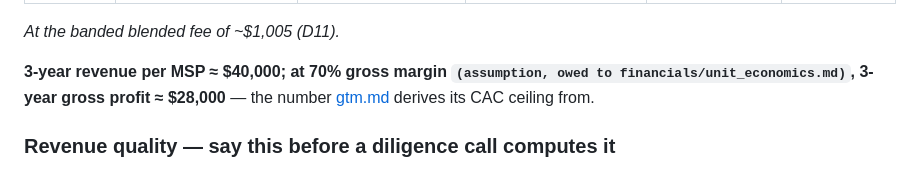
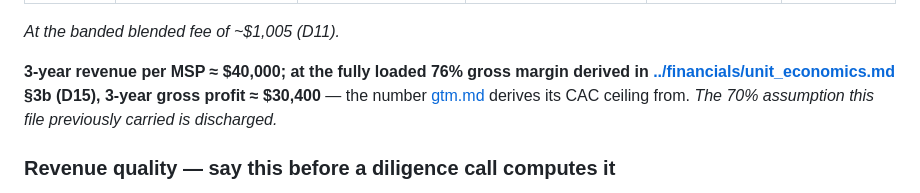
Before and after one commit to shreramsp/understudy-founder-pack, a Markdown page: strategy/market_sizing.md, the part around the change. GitHub-like rendering.

Commit message:
Discharge the 70% margin assumption in market_sizing; clear a link false-positive
Co-Authored-By: Claude Opus 5 <noreply@anthropic.com>

```diff
--- a/strategy/market_sizing.md
+++ b/strategy/market_sizing.md
@@ -64,7 +64,7 @@ An MSP does not onboard 41 environments on signature. Modelling the ramp is what
 
 *At the banded blended fee of ~$1,005 (D11).*
 
-**3-year revenue per MSP ≈ $40,000; at 70% gross margin `(assumption, owed to financials/unit_economics.md)`, 3-year gross profit ≈ $28,000** — the number [gtm.md](gtm.md) derives its CAC ceiling from.
+**3-year revenue per MSP ≈ $40,000; at the fully loaded 76% gross margin derived in [../financials/unit_economics.md](../financials/unit_economics.md) §3b (D15), 3-year gross profit ≈ $30,400** — the number [gtm.md](gtm.md) derives its CAC ceiling from. *The 70% assumption this file previously carried is discharged.*
 
 ### Revenue quality — say this before a diligence call computes it
 
```
Also changed, not shown: audit/COVERAGE.md (+1 -1 lines).
